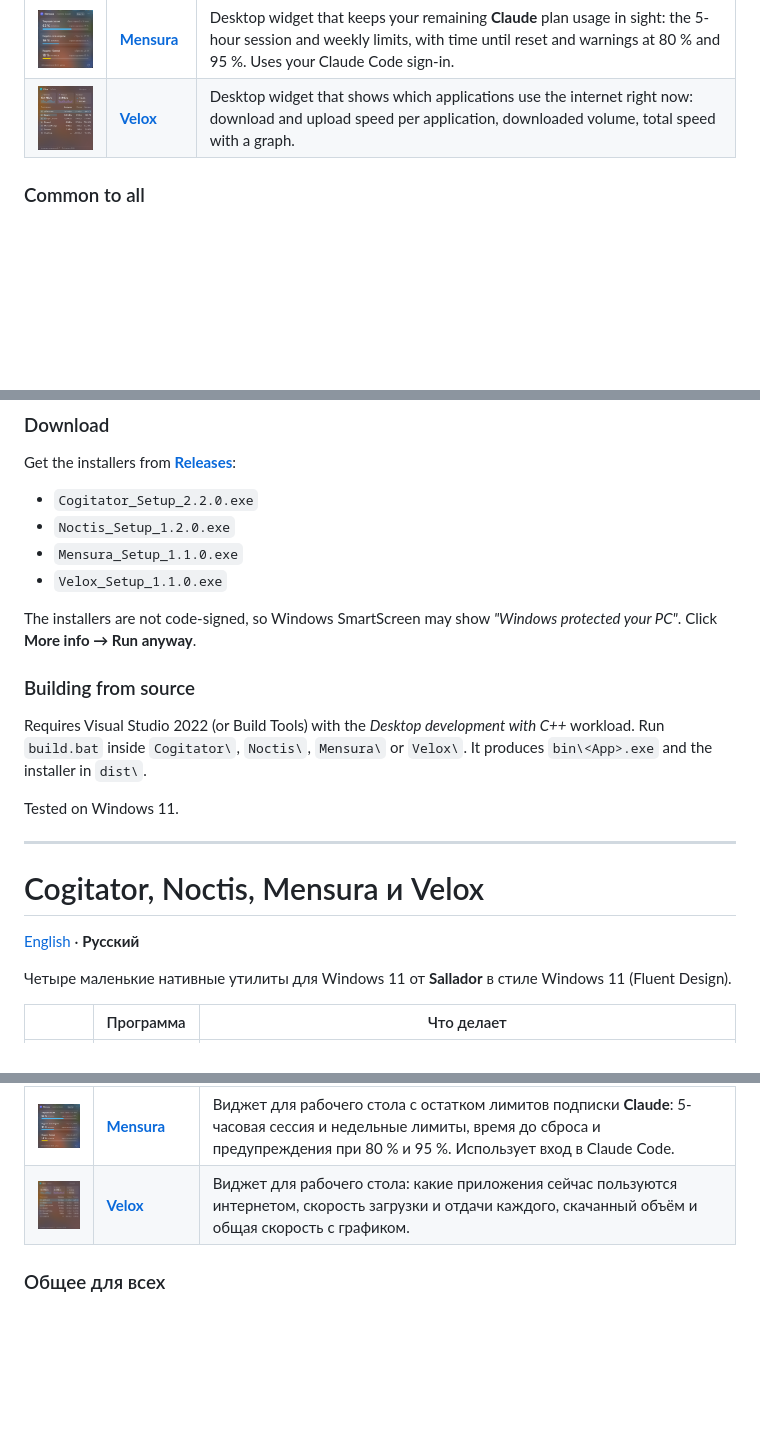
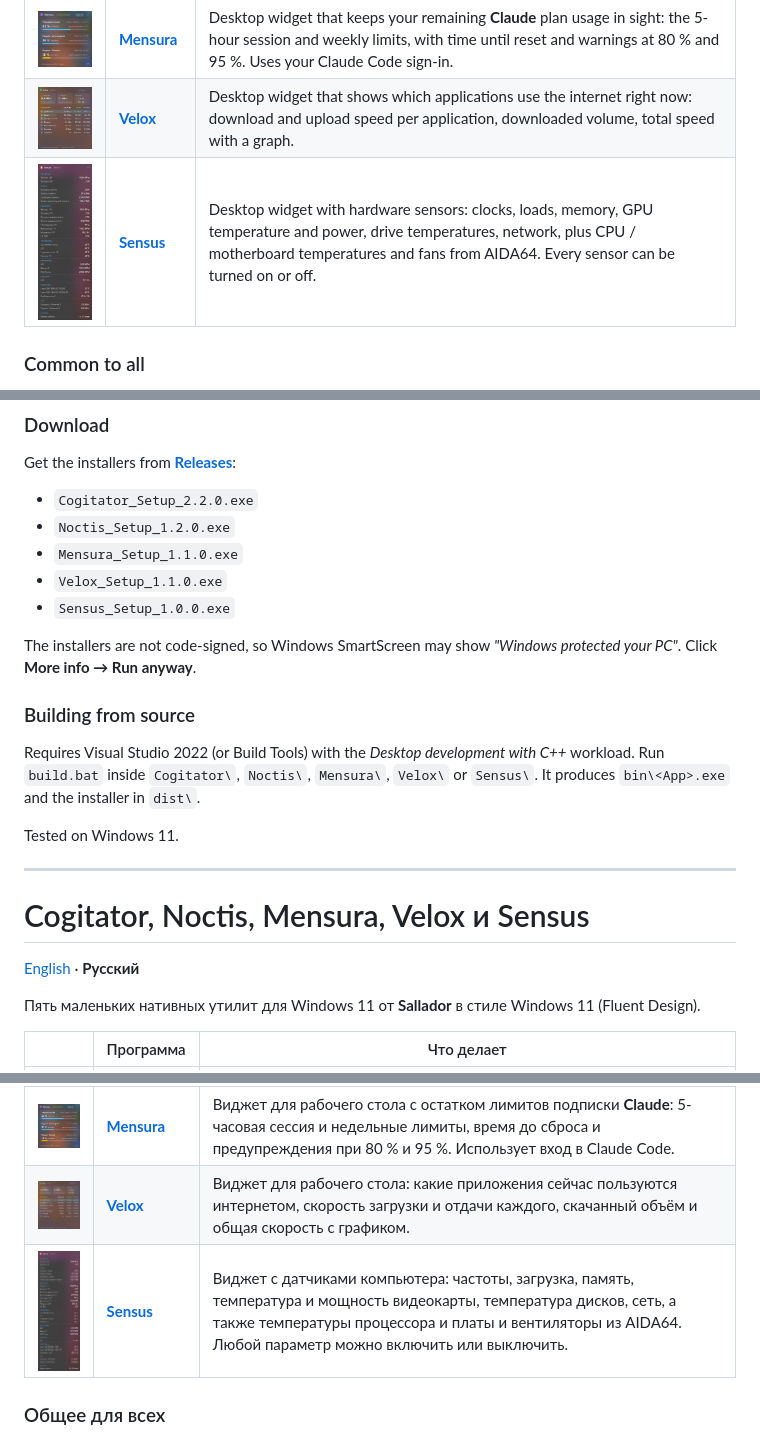
Before and after one commit to boloshing-ai/sallador-desktop-tools, a Markdown page: README.md, 3 parts joined by grey strips. Drawn GitHub-style; pictures changed too: docs/sensus.png (added); blank space fills up the shorter version.

```diff
--- a/README.md
+++ b/README.md
@@ -10,6 +10,7 @@ Four tiny native utilities for Windows 11 by **Sallador**, built in the Windows
 | <img src="docs/noctis.png" width="260"> | **[Noctis](Noctis/)** | Turns the monitor off after N minutes of inactivity and wakes it on mouse or keyboard input — like the built-in Windows timer, but it doesn't let browsers, game launchers or drivers keep the screen awake. You can also turn the screen off instantly at any moment: with a button on the desktop, in the app, or with Ctrl + Alt + M. |
 | <img src="docs/mensura.png" width="260"> | **[Mensura](Mensura/)** | Desktop widget that keeps your remaining **Claude** plan usage in sight: the 5-hour session and weekly limits, with time until reset and warnings at 80 % and 95 %. Uses your Claude Code sign-in. |
 | <img src="docs/velox.png" width="260"> | **[Velox](Velox/)** | Desktop widget that shows which applications use the internet right now: download and upload speed per application, downloaded volume, total speed with a graph. |
+| <img src="docs/sensus.png" width="260"> | **[Sensus](Sensus/)** | Desktop widget with hardware sensors: clocks, loads, memory, GPU temperature and power, drive temperatures, network, plus CPU / motherboard temperatures and fans from AIDA64. Every sensor can be turned on or off. |
 
 ### Common to all
 
@@ -27,12 +28,13 @@ Get the installers from **[Releases](../../releases)**:
 - `Noctis_Setup_1.2.0.exe`
 - `Mensura_Setup_1.1.0.exe`
 - `Velox_Setup_1.1.0.exe`
+- `Sensus_Setup_1.0.0.exe`
 
 The installers are not code-signed, so Windows SmartScreen may show *"Windows protected your PC"*. Click **More info → Run anyway**.
 
 ### Building from source
 
-Requires Visual Studio 2022 (or Build Tools) with the *Desktop development with C++* workload. Run `build.bat` inside `Cogitator\`, `Noctis\`, `Mensura\` or `Velox\`. It produces `bin\<App>.exe` and the installer in `dist\`.
+Requires Visual Studio 2022 (or Build Tools) with the *Desktop development with C++* workload. Run `build.bat` inside `Cogitator\`, `Noctis\`, `Mensura\`, `Velox\` or `Sensus\`. It produces `bin\<App>.exe` and the installer in `dist\`.
 
 Tested on Windows 11.
 
@@ -40,5 +42,5 @@ Tested on Windows 11.
 
 <a id="русский"></a>
 
-# Cogitator, Noctis, Mensura и Velox
+# Cogitator, Noctis, Mensura, Velox и Sensus
 
@@ -46,5 +48,5 @@ Tested on Windows 11.
 
-Четыре маленькие нативные утилиты для Windows 11 от **Sallador** в стиле Windows 11 (Fluent Design).
+Пять маленьких нативных утилит для Windows 11 от **Sallador** в стиле Windows 11 (Fluent Design).
 
 | | Программа | Что делает |
 |---|---|---|
@@ -52,6 +54,7 @@ Tested on Windows 11.
 | <img src="docs/noctis.png" width="260"> | **[Noctis](Noctis/)** | Выключает монитор после N минут бездействия и включает его при движении мыши или нажатии клавиши. Работает как встроенный таймер Windows, но браузеры, игровые клиенты и драйверы не мешают экрану погаснуть. Кроме того, экран можно выключить мгновенно в любой момент — кнопкой на рабочем столе, в приложении или сочетанием Ctrl + Alt + M. |
 | <img src="docs/mensura.png" width="260"> | **[Mensura](Mensura/)** | Виджет для рабочего стола с остатком лимитов подписки **Claude**: 5-часовая сессия и недельные лимиты, время до сброса и предупреждения при 80 % и 95 %. Использует вход в Claude Code. |
 | <img src="docs/velox.png" width="260"> | **[Velox](Velox/)** | Виджет для рабочего стола: какие приложения сейчас пользуются интернетом, скорость загрузки и отдачи каждого, скачанный объём и общая скорость с графиком. |
+| <img src="docs/sensus.png" width="260"> | **[Sensus](Sensus/)** | Виджет с датчиками компьютера: частоты, загрузка, память, температура и мощность видеокарты, температура дисков, сеть, а также температуры процессора и платы и вентиляторы из AIDA64. Любой параметр можно включить или выключить. |
 
 ### Общее для всех
 
```
Also changed, not shown: other parts of README.md (+5 -4 lines), Sensus/README.md (added, +119 -0 lines), 11 other files.
